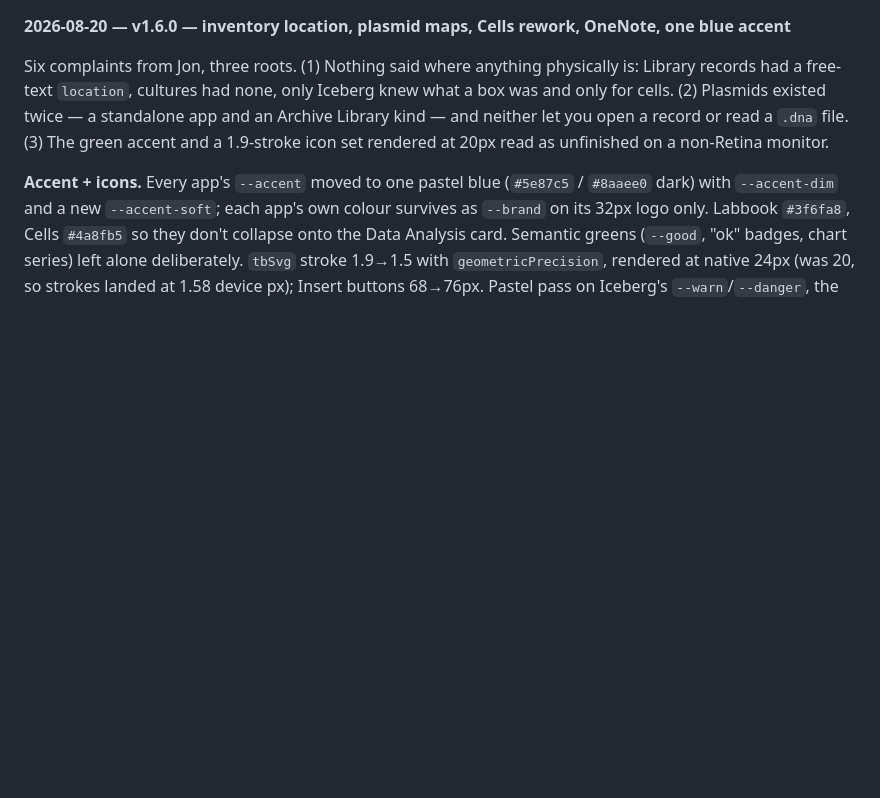
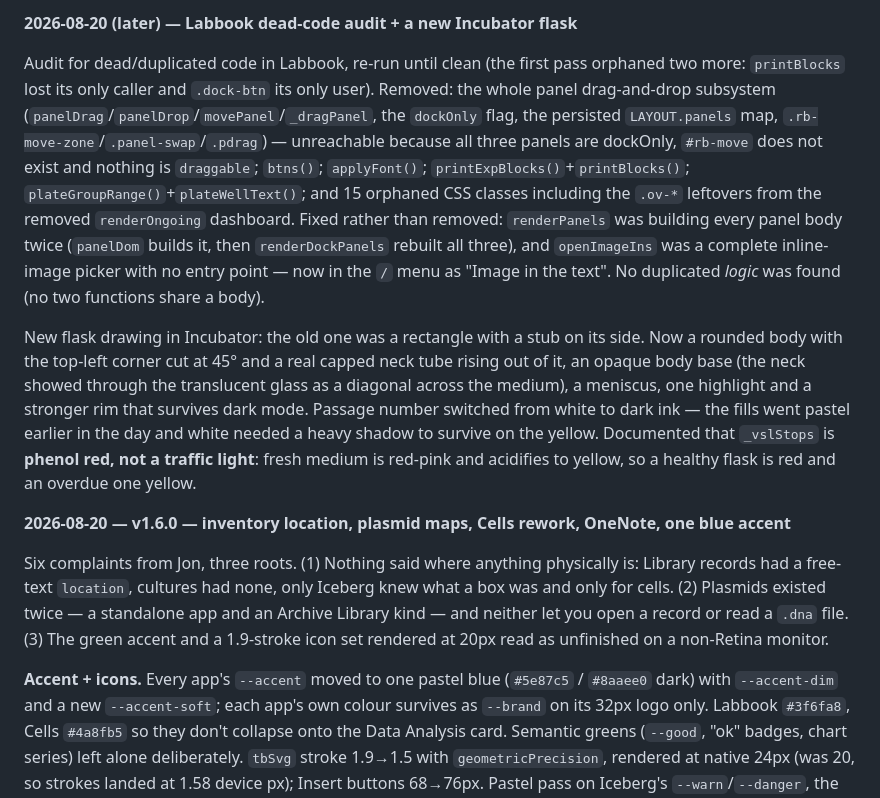
Before and after one commit to maciciorjon-hash/thehub, a Markdown page: Archive_Log/SESSION_HISTORY.md, the part around the change. GitHub-like rendering; blank space fills up the shorter version.

```diff
--- a/Archive_Log/SESSION_HISTORY.md
+++ b/Archive_Log/SESSION_HISTORY.md
@@ -1,3 +1,9 @@
+**2026-08-20 (later) — Labbook dead-code audit + a new Incubator flask**
+
+Audit for dead/duplicated code in Labbook, re-run until clean (the first pass orphaned two more: `printBlocks` lost its only caller and `.dock-btn` its only user). Removed: the whole panel drag-and-drop subsystem (`panelDrag`/`panelDrop`/`movePanel`/`_dragPanel`, the `dockOnly` flag, the persisted `LAYOUT.panels` map, `.rb-move-zone`/`.panel-swap`/`.pdrag`) — unreachable because all three panels are dockOnly, `#rb-move` does not exist and nothing is `draggable`; `btns()`; `applyFont()`; `printExpBlocks()`+`printBlocks()`; `plateGroupRange()`+`plateWellText()`; and 15 orphaned CSS classes including the `.ov-*` leftovers from the removed `renderOngoing` dashboard. Fixed rather than removed: `renderPanels` was building every panel body twice (`panelDom` builds it, then `renderDockPanels` rebuilt all three), and `openImageIns` was a complete inline-image picker with no entry point — now in the `/` menu as "Image in the text". No duplicated *logic* was found (no two functions share a body).
+
+New flask drawing in Incubator: the old one was a rectangle with a stub on its side. Now a rounded body with the top-left corner cut at 45° and a real capped neck tube rising out of it, an opaque body base (the neck showed through the translucent glass as a diagonal across the medium), a meniscus, one highlight and a stronger rim that survives dark mode. Passage number switched from white to dark ink — the fills went pastel earlier in the day and white needed a heavy shadow to survive on the yellow. Documented that `_vslStops` is **phenol red, not a traffic light**: fresh medium is red-pink and acidifies to yellow, so a healthy flask is red and an overdue one yellow.
+
 **2026-08-20 — v1.6.0 — inventory location, plasmid maps, Cells rework, OneNote, one blue accent**
 
 Six complaints from Jon, three roots. (1) Nothing said where anything physically is: Library records had a free-text `location`, cultures had none, only Iceberg knew what a box was and only for cells. (2) Plasmids existed twice — a standalone app and an Archive Library kind — and neither let you open a record or read a `.dna` file. (3) The green accent and a 1.9-stroke icon set rendered at 20px read as unfinished on a non-Retina monitor.
```
Also changed, not shown: CLAUDE.md (+45 -0 lines).
